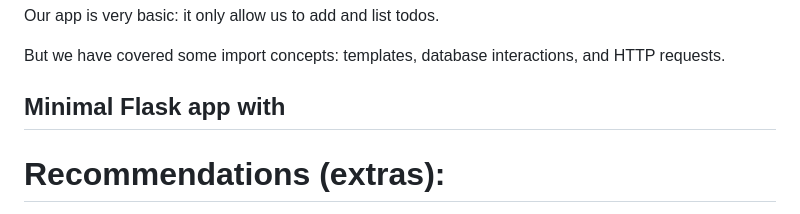
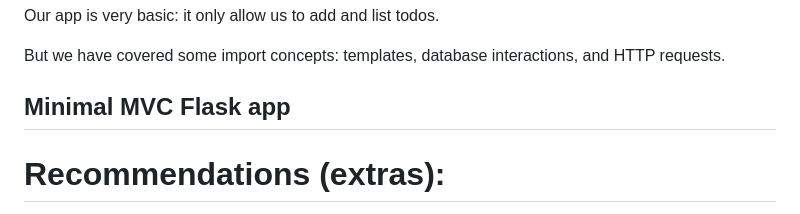
Before and after one commit to rafaelcgs10/dis2025, a Markdown page: README.md, the part around the change. Rendered like a GitHub page.

```diff
--- a/README.md
+++ b/README.md
@@ -196,7 +196,7 @@ Our app is very basic: it only allow us to add and list todos.
 
 But we have covered some import concepts: templates, database interactions, and HTTP requests.
 
-## Minimal Flask app with
+## Minimal MVC Flask app
 
 
 # Recommendations (extras):
```
